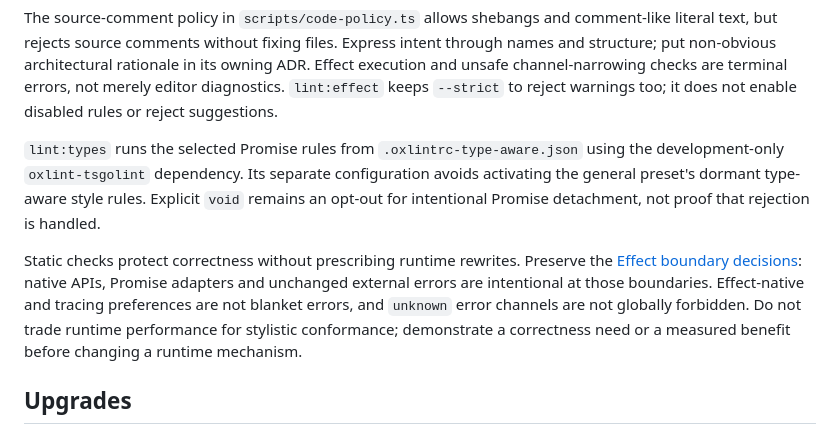
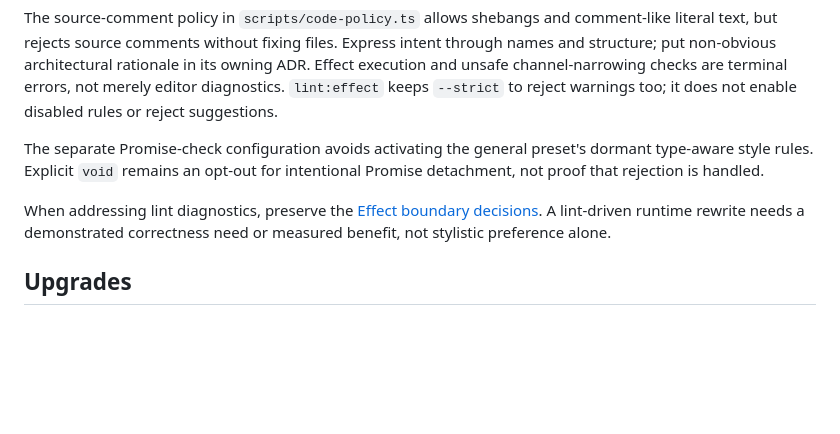
Before and after one commit to taekwondodev/dev, a Markdown page: docs/DEVELOPMENT.md, the part around the change. GitHub-like rendering; blank space fills up the shorter version.

Commit message:
docs: tighten lint guidance

```diff
--- a/docs/DEVELOPMENT.md
+++ b/docs/DEVELOPMENT.md
@@ -58,9 +58,9 @@ Use the actual TUI for interactive behavior. The Python pseudo-terminal driver e
 
 The source-comment policy in `scripts/code-policy.ts` allows shebangs and comment-like literal text, but rejects source comments without fixing files. Express intent through names and structure; put non-obvious architectural rationale in its owning ADR. Effect execution and unsafe channel-narrowing checks are terminal errors, not merely editor diagnostics. `lint:effect` keeps `--strict` to reject warnings too; it does not enable disabled rules or reject suggestions.
 
-`lint:types` runs the selected Promise rules from `.oxlintrc-type-aware.json` using the development-only `oxlint-tsgolint` dependency. Its separate configuration avoids activating the general preset's dormant type-aware style rules. Explicit `void` remains an opt-out for intentional Promise detachment, not proof that rejection is handled.
+The separate Promise-check configuration avoids activating the general preset's dormant type-aware style rules. Explicit `void` remains an opt-out for intentional Promise detachment, not proof that rejection is handled.
 
-Static checks protect correctness without prescribing runtime rewrites. Preserve the [Effect boundary decisions](adr/0005-scoped-runtime-coordination.md#effect-boundary): native APIs, Promise adapters and unchanged external errors are intentional at those boundaries. Effect-native and tracing preferences are not blanket errors, and `unknown` error channels are not globally forbidden. Do not trade runtime performance for stylistic conformance; demonstrate a correctness need or a measured benefit before changing a runtime mechanism.
+When addressing lint diagnostics, preserve the [Effect boundary decisions](adr/0005-scoped-runtime-coordination.md#effect-boundary). A lint-driven runtime rewrite needs a demonstrated correctness need or measured benefit, not stylistic preference alone.
 
 ## Upgrades
 
```
